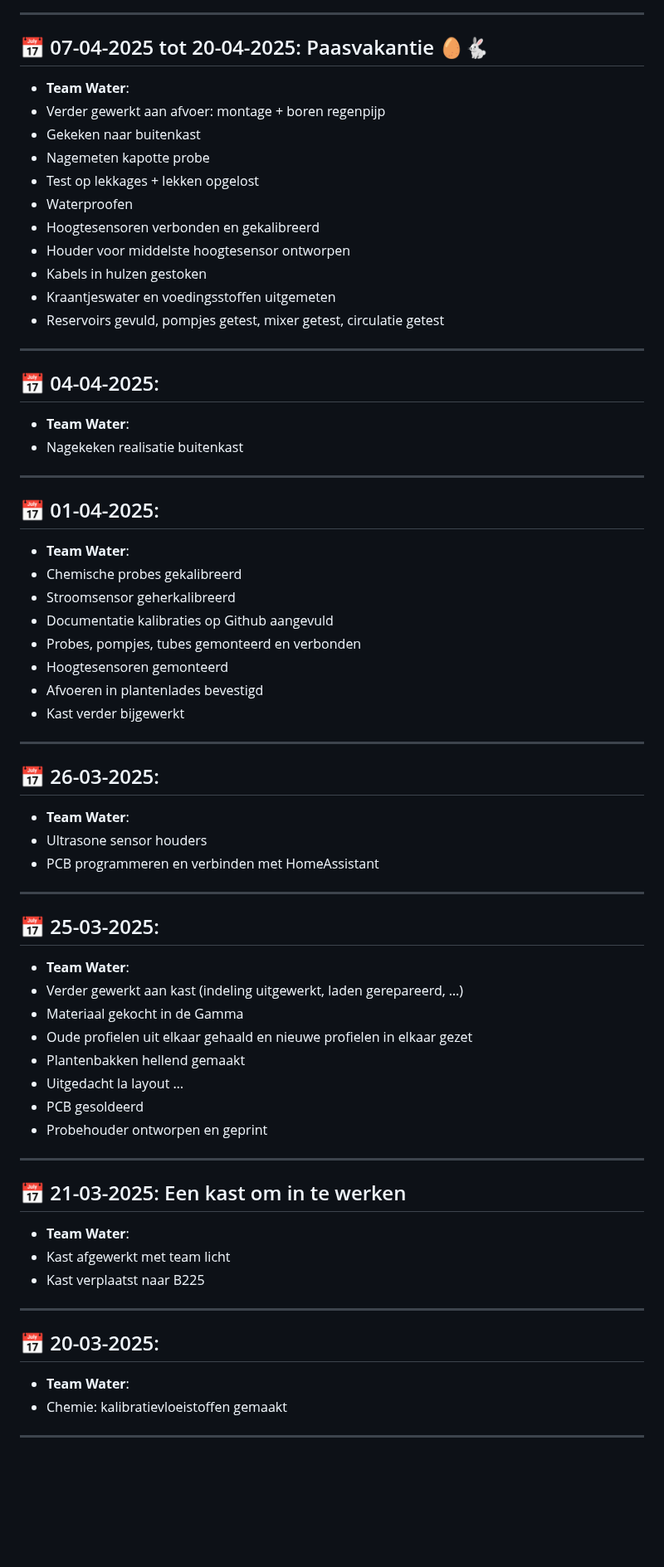
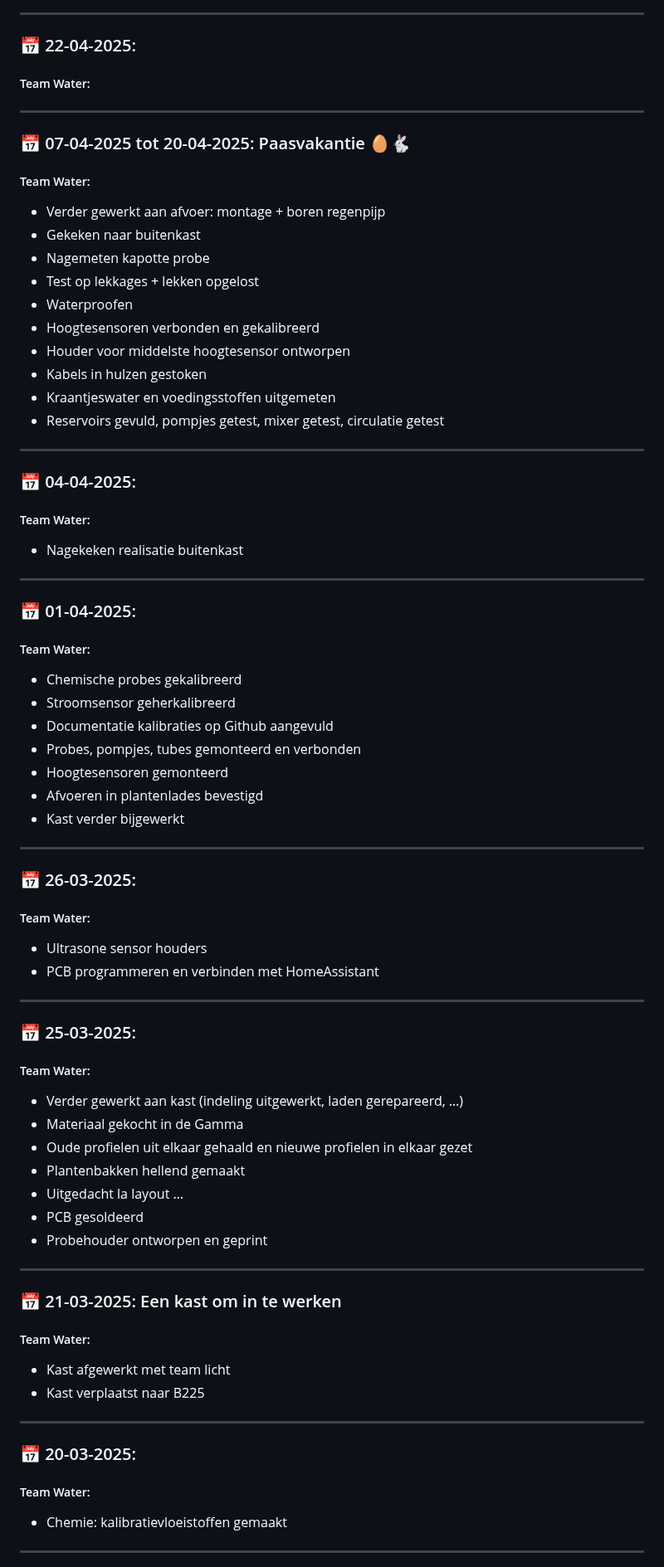
Before and after one commit to Vertical-Farming-IB3/Plan-T, a Markdown page: Log/Readme.md, the part around one of its changes. Shown at 83% size. Drawn GitHub-style; blank space fills up the shorter version.

Commit message:
Added to Readme.md log

```diff
--- a/Log/Readme.md
+++ b/Log/Readme.md
@@ -30,8 +27,13 @@
 
 ---
 
-## 📅 07-04-2025 tot 20-04-2025: Paasvakantie :egg::rabbit2:
-- **Team Water**:
+### 📅 22-04-2025:
+##### Team Water:
+
+---
+
+### 📅 07-04-2025 tot 20-04-2025: Paasvakantie :egg::rabbit2:
+##### Team Water:
 -	Verder gewerkt aan afvoer: montage + boren regenpijp
 -	Gekeken naar buitenkast
 -	Nagemeten kapotte probe
@@ -45,14 +47,14 @@
 
 ---
 
-## 📅 04-04-2025:
-- **Team Water**:
+### 📅 04-04-2025:
+##### Team Water:
 -	Nagekeken realisatie buitenkast
 
 ---
 
-## 📅 01-04-2025:
-- **Team Water**:
+### 📅 01-04-2025:
+##### Team Water:
 -	Chemische probes gekalibreerd
 -	Stroomsensor geherkalibreerd
 -	Documentatie kalibraties op Github aangevuld
@@ -63,15 +65,15 @@
 
 ---
 
-## 📅 26-03-2025:
-- **Team Water**:
+### 📅 26-03-2025:
+##### Team Water:
 -	Ultrasone sensor houders
 -	PCB programmeren en verbinden met HomeAssistant
 
 ---
 
-## 📅 25-03-2025:
-- **Team Water**:
+### 📅 25-03-2025:
+##### Team Water:
 -	Verder gewerkt aan kast (indeling uitgewerkt, laden gerepareerd, …)
 -	Materiaal gekocht in de Gamma
 -	Oude profielen uit elkaar gehaald en nieuwe profielen in elkaar gezet
@@ -82,15 +84,15 @@
 
 ---
 
-## 📅 21-03-2025: Een kast om in te werken
-- **Team Water**:
+### 📅 21-03-2025: Een kast om in te werken
+##### Team Water:
 -	Kast afgewerkt met team licht
 -	Kast verplaatst naar B225
 
 ---
 
-## 📅 20-03-2025:
-- **Team Water**:
+### 📅 20-03-2025:
+##### Team Water:
 -	Chemie: kalibratievloeistoffen gemaakt
 
 ---
```
Also changed, not shown: other parts of Log/Readme.md (+49 -45 lines).
